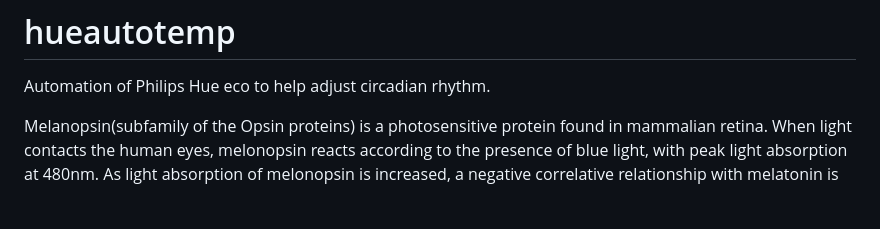
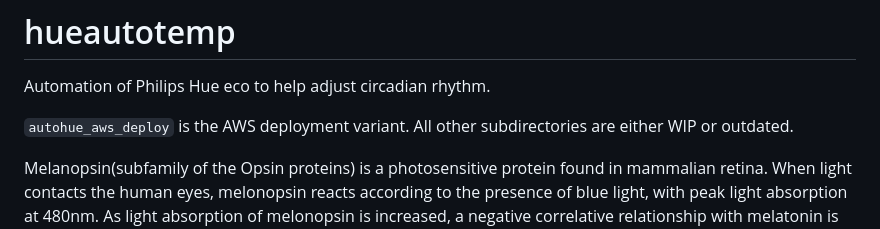
Before and after one commit to m-dorfman/hueautotemp, a Markdown page: README.md, the part around the change. Drawn GitHub-style; blank space fills up the shorter version.

```diff
--- a/README.md
+++ b/README.md
@@ -1,6 +1,7 @@
 # hueautotemp
 Automation of Philips Hue eco to help adjust circadian rhythm.
 
+`autohue_aws_deploy` is the AWS deployment variant. All other subdirectories are either WIP or outdated.
 
 Melanopsin(subfamily of the Opsin proteins) is a photosensitive protein found in mammalian retina. When light contacts the human eyes, melonopsin reacts according to the presence of blue light, with peak light absorption at 480nm. As light absorption of melonopsin is increased, a negative correlative relationship with melatonin is exhibited. In other words: the closer we get to 480nm blue light, the brain releases less melatonin, while a decrease from 480nm increases the release of melatonin in the mammalian brain.
 
```
